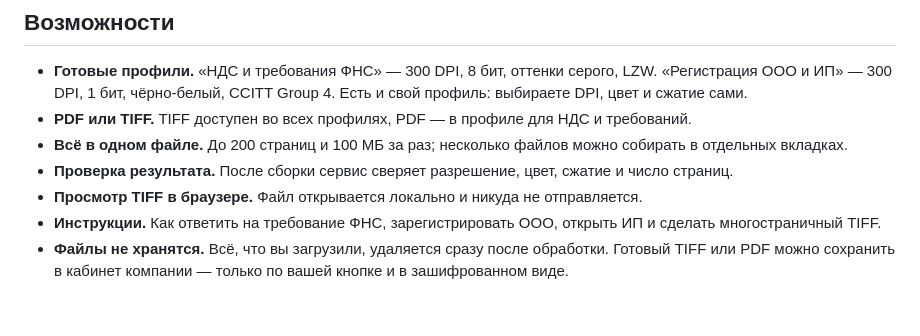
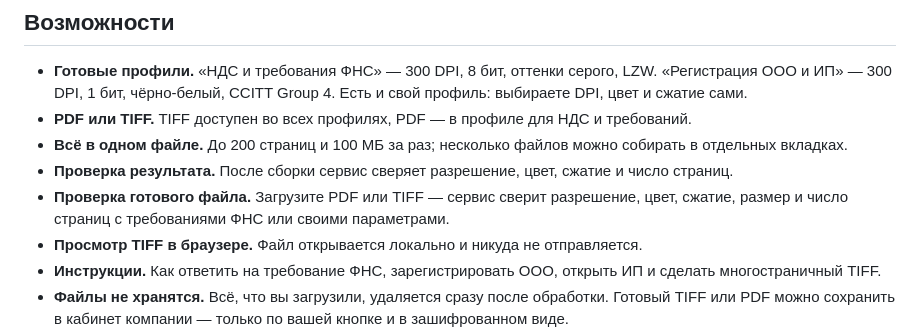
Before and after one commit to sherhn/FNSKit, a Markdown page: README.md, the part around the change. Drawn GitHub-style; blank space fills up the shorter version.

Commit message:
README: проверка готового файла — в возможностях, а не в планах

```diff
--- a/README.md
+++ b/README.md
@@ -35,6 +35,7 @@
 - **PDF или TIFF.** TIFF доступен во всех профилях, PDF — в профиле для НДС и требований.
 - **Всё в одном файле.** До 200 страниц и 100 МБ за раз; несколько файлов можно собирать в отдельных вкладках.
 - **Проверка результата.** После сборки сервис сверяет разрешение, цвет, сжатие и число страниц.
+- **Проверка готового файла.** Загрузите PDF или TIFF — сервис сверит разрешение, цвет, сжатие, размер и число страниц с требованиями ФНС или своими параметрами.
 - **Просмотр TIFF в браузере.** Файл открывается локально и никуда не отправляется.
 - **Инструкции.** Как ответить на требование ФНС, зарегистрировать ООО, открыть ИП и сделать многостраничный TIFF.
 - **Файлы не хранятся.** Всё, что вы загрузили, удаляется сразу после обработки. Готовый TIFF или PDF можно сохранить в кабинет компании — только по вашей кнопке и в зашифрованном виде.
```
